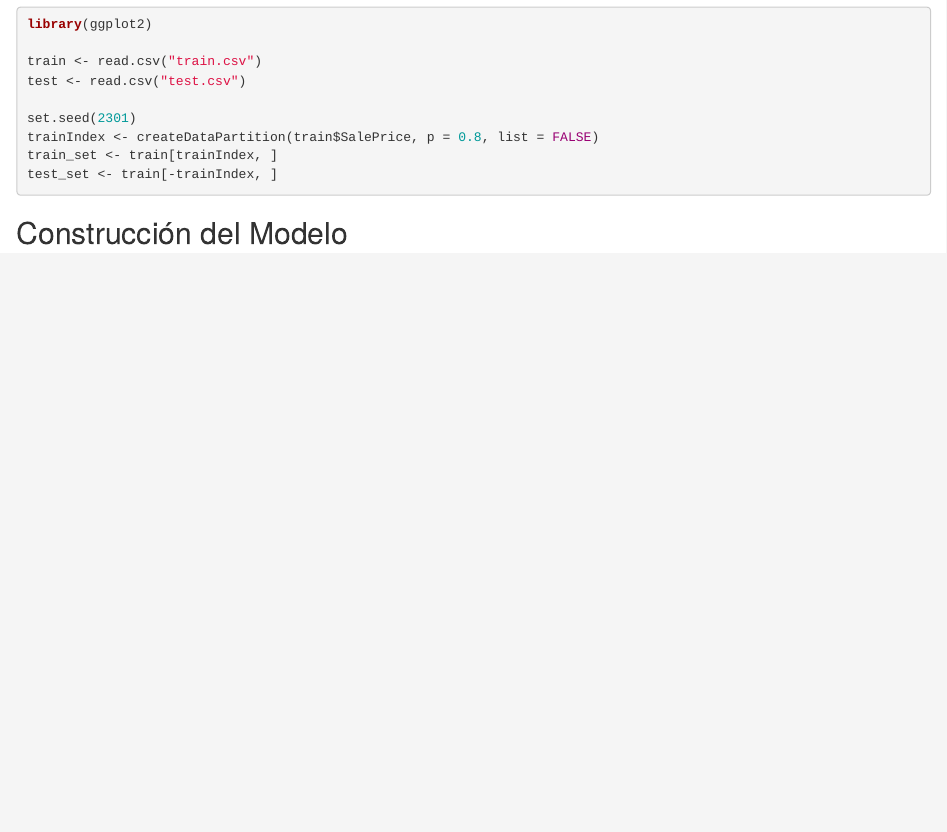
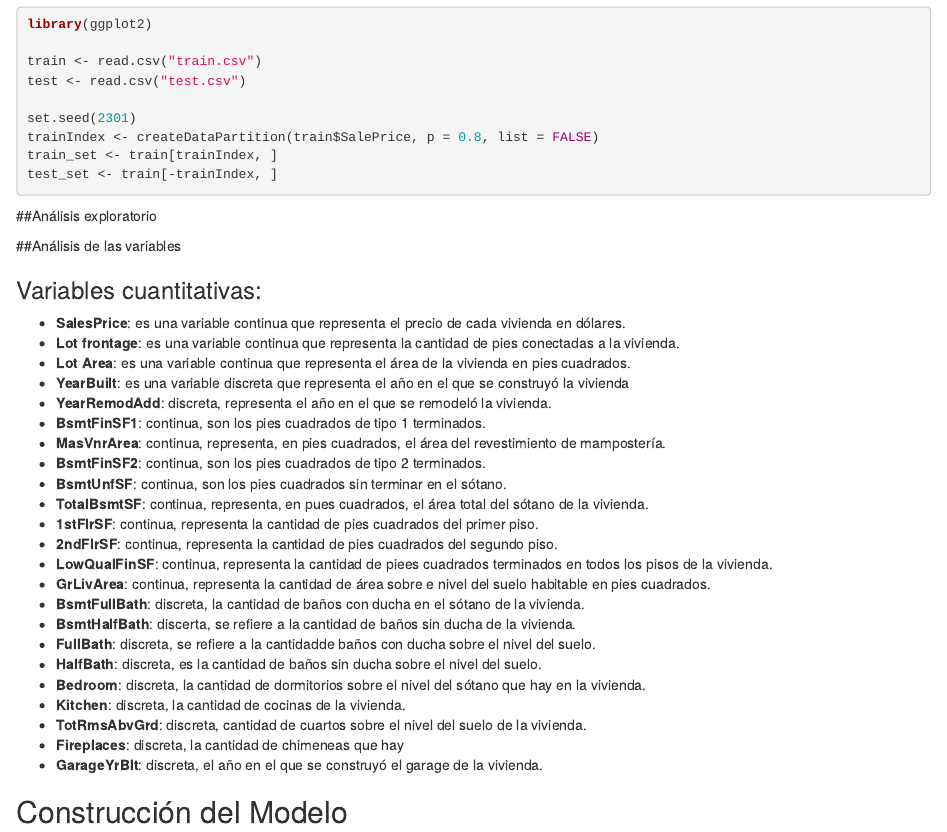
Before and after one commit to PedroPabloGuzmanMayen/Proyecto2_MD, an R Markdown document (analisis_modelos.Rmd): the page in a window 1100 px wide, from 1130 px down. Rendered offline with R 4.5, knitr and Pandoc, with nearby package versions.

Commit message:
Feat: analisis exploratiro

````diff
--- a/analisis_modelos.Rmd
+++ b/analisis_modelos.Rmd
@@ -26,6 +26,35 @@ trainIndex <- createDataPartition(train$SalePrice, p = 0.8, list = FALSE)
 train_set <- train[trainIndex, ]
 test_set <- train[-trainIndex, ]
 ```
+
+##Análisis exploratorio
+
+##Análisis de las variables
+
+### Variables cuantitativas:
+- **SalesPrice**: es una variable continua que representa el precio de cada vivienda en dólares.
+- **Lot frontage**: es una variable continua que representa la cantidad de pies conectadas a la vivienda.
+- **Lot Area**: es una variable continua que representa el área de la vivienda en pies cuadrados.
+- **YearBuilt**: es una variable discreta que representa el año en el que se construyó la vivienda
+- **YearRemodAdd**: discreta, representa el año en el que se remodeló la vivienda.
+- **BsmtFinSF1**: continua, son los pies cuadrados de tipo 1 terminados.
+- **MasVnrArea**: continua, representa, en pies cuadrados, el área del revestimiento de mampostería.
+- **BsmtFinSF2**: continua, son los pies cuadrados de tipo 2 terminados.
+- **BsmtUnfSF**: continua, son los pies cuadrados sin terminar en el sótano.
+- **TotalBsmtSF**: continua, representa, en pues cuadrados, el área total del sótano de la vivienda.
+- **1stFlrSF**: continua, representa la cantidad de pies cuadrados del primer piso.
+- **2ndFlrSF**: continua, representa la cantidad de pies cuadrados del segundo piso.
+- **LowQualFinSF**: continua, representa la cantidad de piees cuadrados terminados en todos los pisos de la vivienda.
+- **GrLivArea**: continua, representa la cantidad de área sobre e nivel del suelo habitable en pies cuadrados.
+- **BsmtFullBath**: discreta, la cantidad de baños con ducha en el sótano de la vivienda.
+- **BsmtHalfBath**: discerta, se refiere a la cantidad de baños sin ducha de la vivienda.
+- **FullBath**: discreta, se refiere a la cantidadde baños con ducha sobre el nivel del suelo.
+- **HalfBath**: discreta, es la cantidad de baños sin ducha sobre el nivel del suelo.
+- **Bedroom**: discreta, la cantidad de dormitorios sobre el nivel del sótano que hay en la vivienda.
+- **Kitchen**: discreta, la cantidad de cocinas de la vivienda.
+- **TotRmsAbvGrd**: discreta, cantidad de cuartos sobre el nivel del suelo de la vivienda.
+- **Fireplaces**: discreta, la cantidad de chimeneas que hay
+- **GarageYrBlt**: discreta, el año en el que se construyó el garage de la vivienda.
 
 ## Construcción del Modelo
 
````
